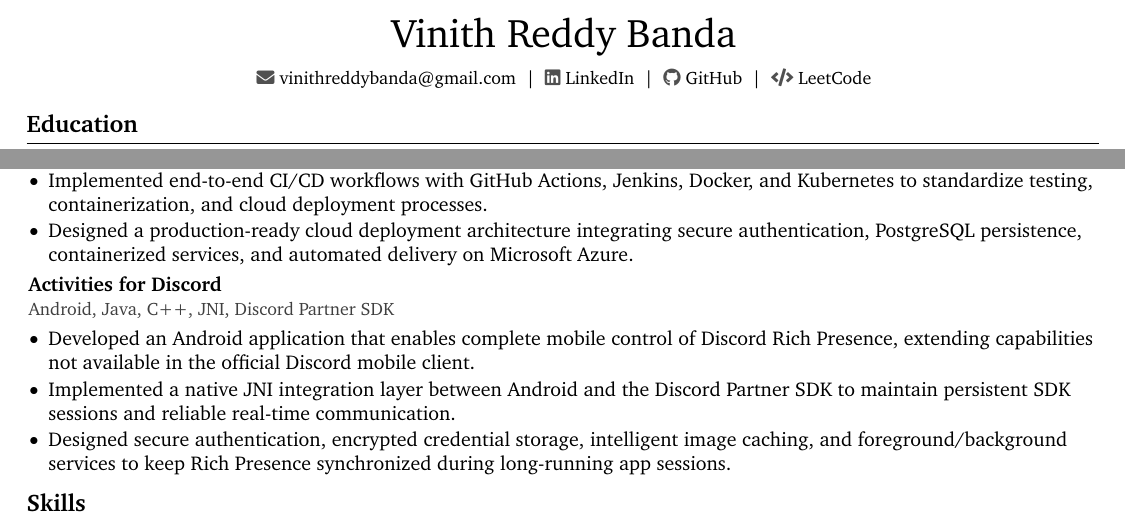
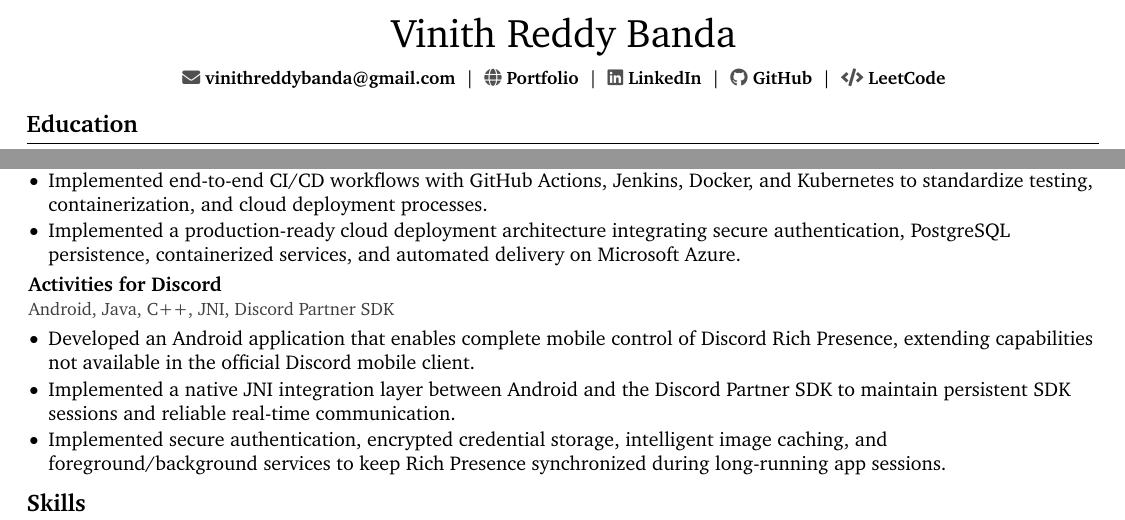
Before and after one commit to vinithreddybanda/Resume, a LaTeX CV (resume.tex): two parts of the page, joined at a grey line, cut so that both start at the same text. Compiled offline with pdfLaTeX.

```diff
--- a/resume.tex
+++ b/resume.tex
@@ -137,6 +137,8 @@
 \newcommand{\entryRole}[1]{\textbf{#1}}
 \newcommand{\techStack}[1]{{\small\muted{#1}}}
 \newcommand{\activityLink}[1]{{\color{mutedColor}#1}}
+\let\oldhref\href
+\renewcommand{\href}[2]{\oldhref{#1}{\textbf{#2}}}
 
 % Document begins here
 \begin{document}
@@ -148,6 +150,8 @@
 
     \small
     \mbox{\contactIcon{\faEnvelope}\ \href{mailto:vinithreddybanda@gmail.com}{vinithreddybanda@gmail.com}}%
+    \contactSep%
+    \mbox{\contactIcon{\faGlobe}\ \href{https://vinithreddybanda.github.io}{Portfolio}}%
     \contactSep%
     \mbox{\contactIcon{\faLinkedin}\ \href{https://www.linkedin.com/in/vinithreddybanda}{LinkedIn}}%
     \contactSep%
@@ -201,7 +205,7 @@
     \begin{highlights}
         \item Developed an AI-powered journaling platform that processes journal entries and delivers structured mood insights using Groq AI, Next.js, and Supabase.
         \item Implemented end-to-end CI/CD workflows with GitHub Actions, Jenkins, Docker, and Kubernetes to standardize testing, containerization, and cloud deployment processes.
-        \item Designed a production-ready cloud deployment architecture integrating secure authentication, PostgreSQL persistence, containerized services, and automated delivery on Microsoft Azure.
+        \item Implemented a production-ready cloud deployment architecture integrating secure authentication, PostgreSQL persistence, containerized services, and automated delivery on Microsoft Azure.
     \end{highlights}
 \end{onecolentry}
 
@@ -217,7 +221,7 @@
     \begin{highlights}
         \item Developed an Android application that enables complete mobile control of Discord Rich Presence, extending capabilities not available in the official Discord mobile client.
         \item Implemented a native JNI integration layer between Android and the Discord Partner SDK to maintain persistent SDK sessions and reliable real-time communication.
-        \item Designed secure authentication, encrypted credential storage, intelligent image caching, and foreground/background services to keep Rich Presence synchronized during long-running app sessions.
+        \item Implemented secure authentication, encrypted credential storage, intelligent image caching, and foreground/background services to keep Rich Presence synchronized during long-running app sessions.
     \end{highlights}
 \end{onecolentry}
 
```
